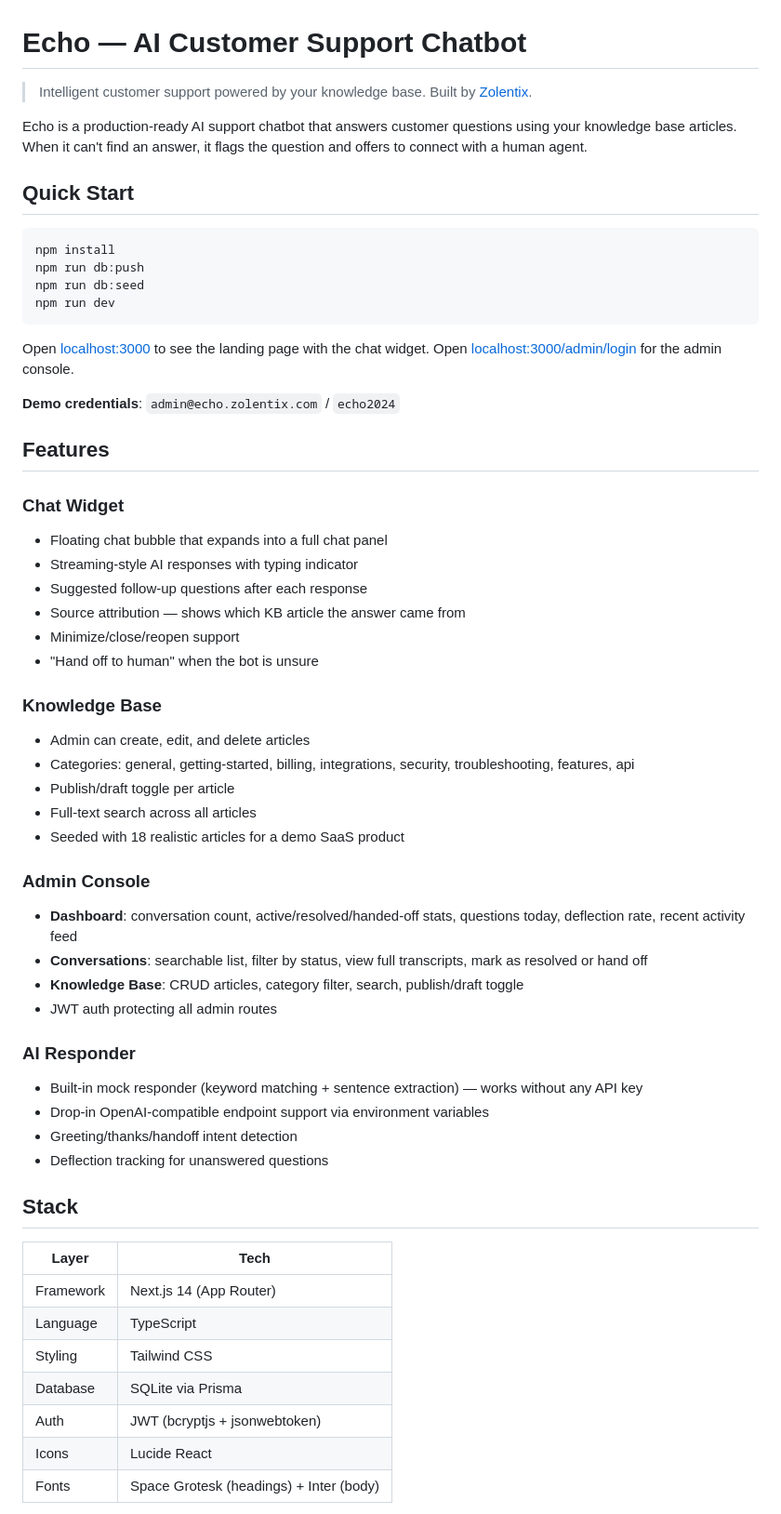
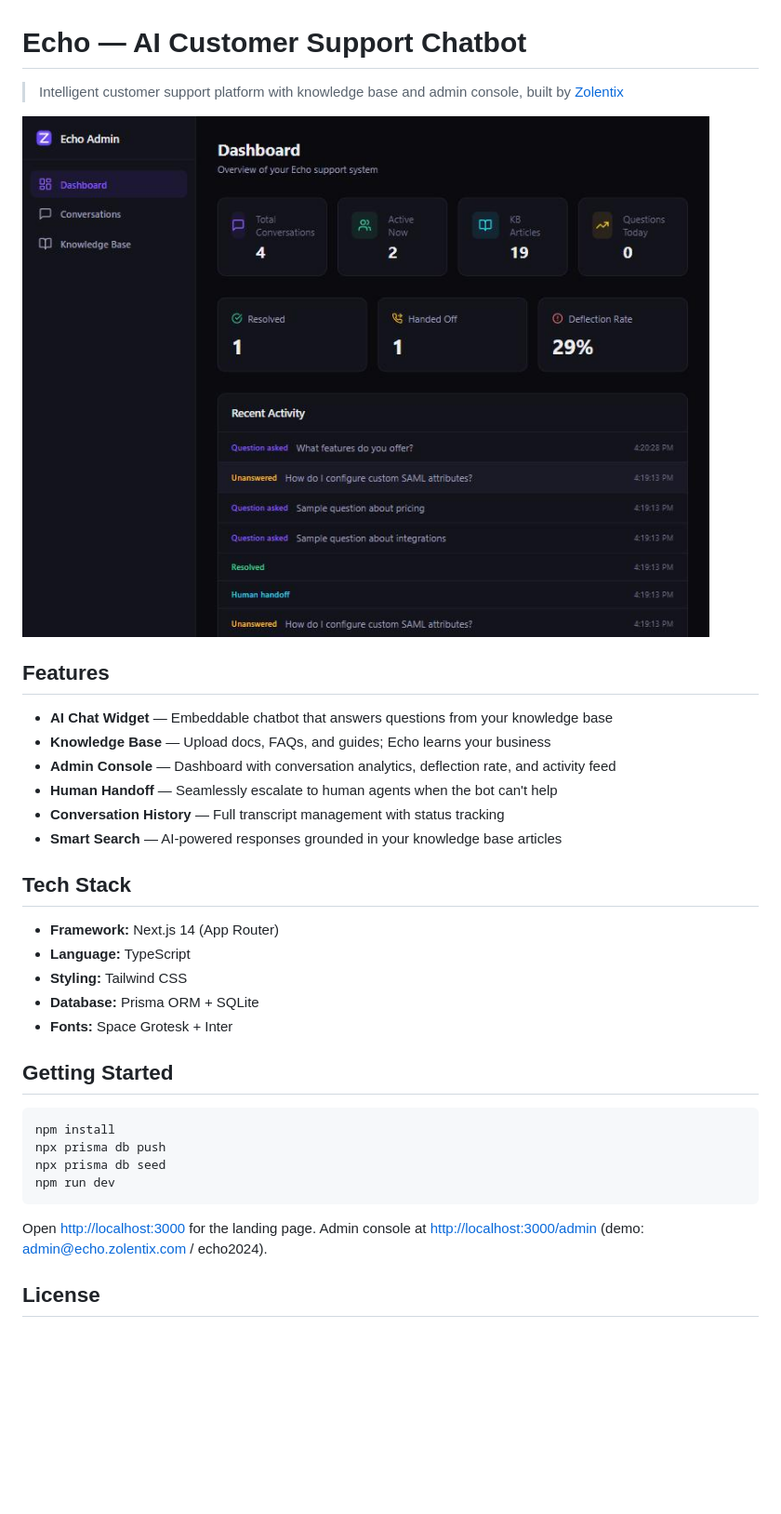
Before and after one commit to Zolentix/zolentix-echo-support-ai, a Markdown page: README.md, the part around one of its changes. Shown at 93% size. Rendered like a GitHub page; pictures changed too: screenshot.jpg (added); blank space fills up the shorter version.

Commit message:
Add README with screenshot

````diff
--- a/README.md
+++ b/README.md
@@ -1,60 +1,37 @@
 # Echo — AI Customer Support Chatbot
 
-> Intelligent customer support powered by your knowledge base. Built by [Zolentix](https://zolentix.com).
+> Intelligent customer support platform with knowledge base and admin console, built by [Zolentix](https://zolentix.com)
 
-Echo is a production-ready AI support chatbot that answers customer questions using your knowledge base articles. When it can't find an answer, it flags the question and offers to connect with a human agent.
+![Echo Admin Dashboard](screenshot.jpg)
 
-## Quick Start
+## Features
+
+- **AI Chat Widget** — Embeddable chatbot that answers questions from your knowledge base
+- **Knowledge Base** — Upload docs, FAQs, and guides; Echo learns your business
+- **Admin Console** — Dashboard with conversation analytics, deflection rate, and activity feed
+- **Human Handoff** — Seamlessly escalate to human agents when the bot can't help
+- **Conversation History** — Full transcript management with status tracking
+- **Smart Search** — AI-powered responses grounded in your knowledge base articles
+
+## Tech Stack
+
+- **Framework:** Next.js 14 (App Router)
+- **Language:** TypeScript
+- **Styling:** Tailwind CSS
+- **Database:** Prisma ORM + SQLite
+- **Fonts:** Space Grotesk + Inter
+
+## Getting Started
 
 ```bash
 npm install
-npm run db:push
-npm run db:seed
+npx prisma db push
+npx prisma db seed
 npm run dev
 ```
 
-Open [localhost:3000](http://localhost:3000) to see the landing page with the chat widget. Open [localhost:3000/admin/login](http://localhost:3000/admin/login) for the admin console.
+Open [http://localhost:3000](http://localhost:3000) for the landing page.
+Admin console at [http://localhost:3000/admin](http://localhost:3000/admin) (demo: admin@echo.zolentix.com / echo2024).
 
-**Demo credentials**: `admin@echo.zolentix.com` / `echo2024`
+## License
 
-## Features
-
-### Chat Widget
-- Floating chat bubble that expands into a full chat panel
-- Streaming-style AI responses with typing indicator
-- Suggested follow-up questions after each response
-- Source attribution — shows which KB article the answer came from
-- Minimize/close/reopen support
-- "Hand off to human" when the bot is unsure
-
-### Knowledge Base
-- Admin can create, edit, and delete articles
-- Categories: general, getting-started, billing, integrations, security, troubleshooting, features, api
-- Publish/draft toggle per article
-- Full-text search across all articles
-- Seeded with 18 realistic articles for a demo SaaS product
-
-### Admin Console
-- **Dashboard**: conversation count, active/resolved/handed-off stats, questions today, deflection rate, recent activity feed
-- **Conversations**: searchable list, filter by status, view full transcripts, mark as resolved or hand off
-- **Knowledge Base**: CRUD articles, category filter, search, publish/draft toggle
-- JWT auth protecting all admin routes
-
-### AI Responder
-- Built-in mock responder (keyword matching + sentence extraction) — works without any API key
-- Drop-in OpenAI-compatible endpoint support via environment variables
-- Greeting/thanks/handoff intent detection
-- Deflection tracking for unanswered questions
-
-## Stack
-
-| Layer | Tech |
-|-------|------|
-| Framework | Next.js 14 (App Router) |
-| Language | TypeScript |
-| Styling | Tailwind CSS |
-| Database | SQLite via Prisma |
-| Auth | JWT (bcryptjs + jsonwebtoken) |
-| Icons | Lucide React |
-| Fonts | Space Grotesk (headings) + Inter (body) |
-
````
Also changed, not shown: other parts of README.md (+1 -73 lines).
